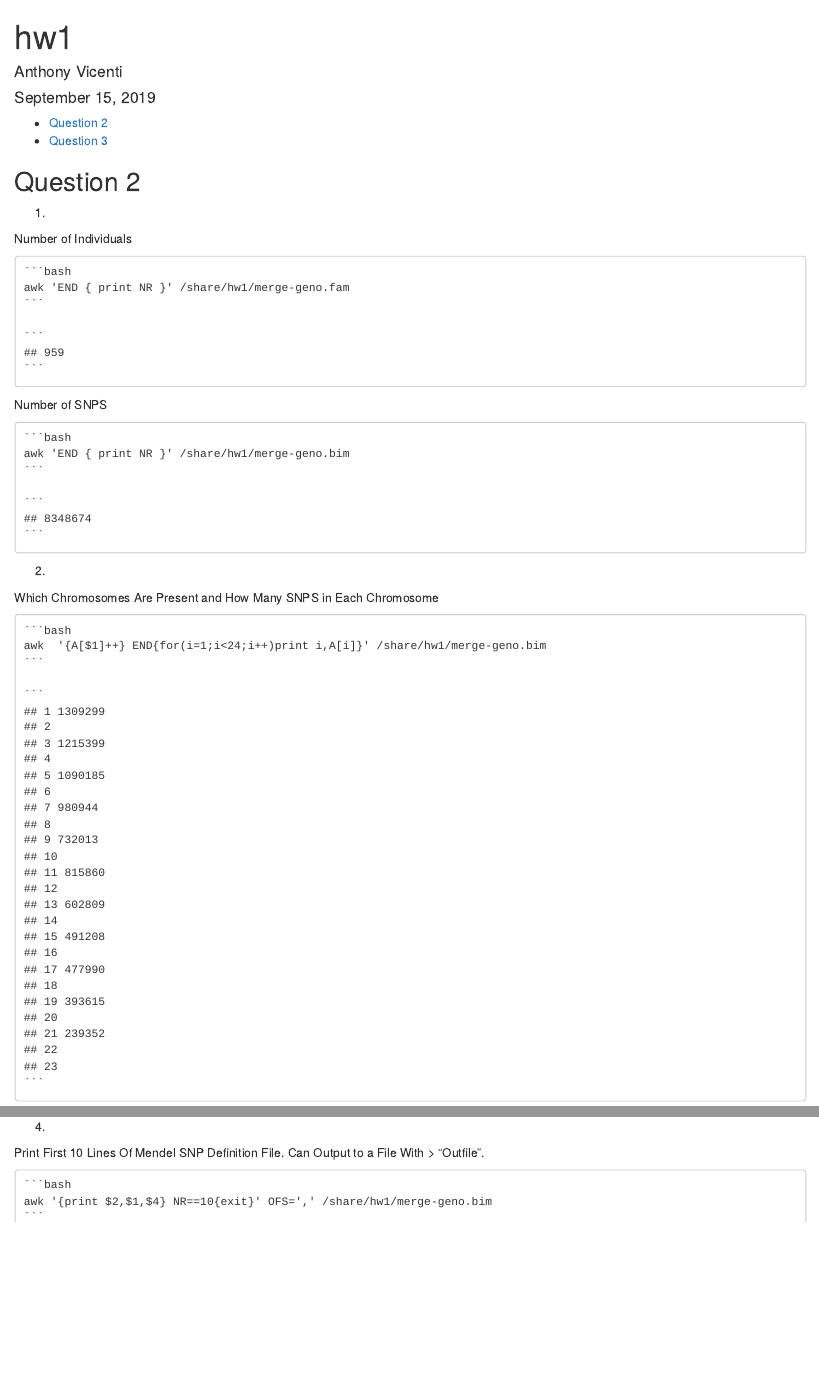
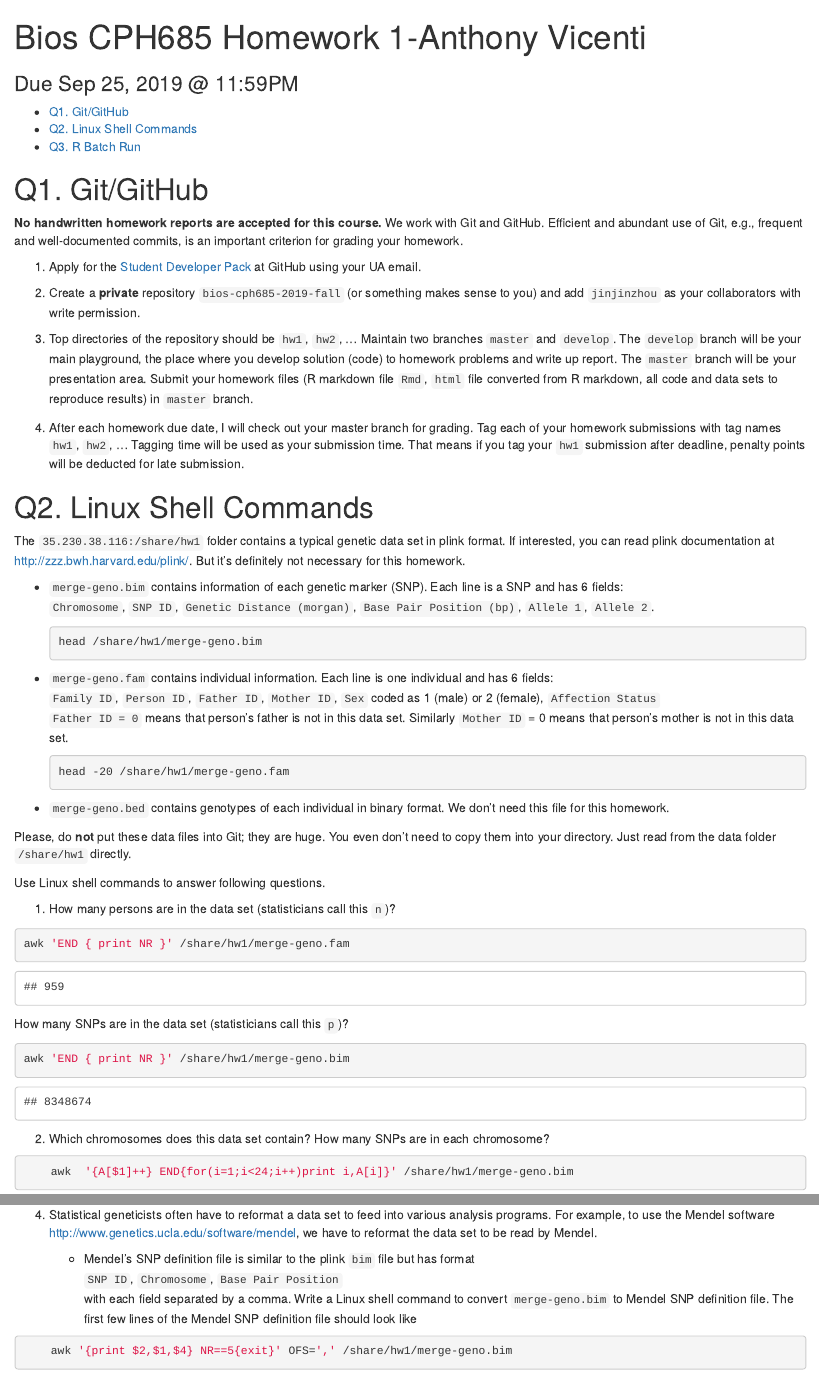
Before and after one commit to Avicenti/BIOS685_Fall2019, an R Markdown document (hw1/hw1.Rmd): the page in a window 1100 px wide, from its top, and a second part further down, joined at a grey line. The pictures show the output file hw1/hw1.html that the author committed with the source, opened offline.

Commit message:
Final HW1

````diff
--- a/hw1/hw1.Rmd
+++ b/hw1/hw1.Rmd
@@ -1,36 +1,76 @@
 ---
-title: "hw1"
-author: "Anthony Vicenti"
-date: "September 15, 2019"
+title: "Bios CPH685 Homework 1-Anthony Vicenti"
+subtitle: Due Sep 25, 2019 @ 11:59PM
 output:
-  #ioslides_presentation: default
-    html_document:
-      toc: true
-      toc_depth: 4
+      html_document:
+        toc: true
+        toc_depth: 4
+csl: ../apa.csl
 ---
+# Q1. Git/GitHub
 
-```{r setup, include=FALSE}
-knitr::opts_chunk$set(echo = TRUE)
+**No handwritten homework reports are accepted for this course.** We work with Git and GitHub. Efficient and abundant use of Git, e.g., frequent and well-documented commits, is an important criterion for grading your homework.
+
+1. Apply for the [Student Developer Pack](https://education.github.com/pack) at GitHub using your UA email.
+
+2. Create a **private** repository `bios-cph685-2019-fall` (or something makes sense to you) and add `jinjinzhou` as your collaborators with write permission.
+
+3. Top directories of the repository should be `hw1`, `hw2`, ... Maintain two branches `master` and `develop`. The `develop` branch will be your main playground, the place where you develop solution (code) to homework problems and write up report. The `master` branch will be your presentation area. Submit your homework files (R markdown file `Rmd`, `html` file converted from R markdown, all code and data sets to reproduce results) in `master` branch.
+
+4. After each homework due date, I will check out your master branch for grading. Tag each of your homework submissions with tag names `hw1`, `hw2`, ... Tagging time will be used as your submission time. That means if you tag your `hw1` submission after deadline, penalty points will be deducted for late submission.
+
+# Q2. Linux Shell Commands
+
+The `35.230.38.116:/share/hw1` folder contains a typical genetic data set in plink format. If interested, you can read plink documentation at <http://zzz.bwh.harvard.edu/plink/>. But it's definitely not necessary for this homework.
+
+- `merge-geno.bim` contains information of each genetic marker (SNP). Each line is a SNP and has 6 fields:
+`Chromosome`, `SNP ID`, `Genetic Distance (morgan)`, `Base Pair Position (bp)`, `Allele 1`, `Allele 2`.
+    ```{bash,eval=F}
+    head /share/hw1/merge-geno.bim
+    ```
+
+- `merge-geno.fam` contains individual information. Each line is one individual and has 6 fields:
+`Family ID`, `Person ID`, `Father ID`, `Mother ID`, `Sex` coded as 1 (male) or 2 (female), `Affection Status`
+`Father ID = 0` means that person's father is not in this data set. Similarly `Mother ID` = 0 means that person's mother is not in this data set.
+    ```{bash,eval=F}
+    head -20 /share/hw1/merge-geno.fam
+    ```
+
+- `merge-geno.bed` contains genotypes of each individual in binary format. We don't need this file for this homework.
+
+Please, do **not** put these data files into Git; they are huge. You even don't need to copy them into your directory. Just read from the data folder `/share/hw1` directly.
+
+Use Linux shell commands to answer following questions.
+
+1.
+How many persons are in the data set (statisticians call this `n`)?
+```{bash}
+awk 'END { print NR }' /share/hw1/merge-geno.fam
+```
+How many SNPs are in the data set (statisticians call this `p`)?
+```{bash}
+awk 'END { print NR }' /share/hw1/merge-geno.bim
 ```
 
-##Question 2
 
-1.
+2. Which chromosomes does this data set contain? How many SNPs are in each chromosome?
+```{bash}
+    awk  '{A[$1]++} END{for(i=1;i<24;i++)print i,A[i]}' /share/hw1/merge-geno.bim
+```
 
-Number of Individuals
 
-    ```{bash}
-    awk 'END { print NR }' /share/hw1/merge-geno.fam
-    ```
+3. MAP4 (microtubule-associated protein 4) is a gene on chromosome 3 spanning positions 47,892,180 bp -- 48,130,769 bp. How many SNPs are located within MAP4 gene?
 
-Number of SNPS
+```{bash}
+    awk '{if ($1 == 3 && $4 >= 47892180 && $4 <= 48130769) count++} END{print count}' /share/hw1/merge-geno.bim
+```
 
-    ```{bash}
-    awk 'END { print NR }' /share/hw1/merge-geno.bim
-    ```
+4. Statistical geneticists often have to reformat a data set to feed into various analysis programs. For example, to use the Mendel software <http://www.genetics.ucla.edu/software/mendel>, we have to reformat the data set to be read by Mendel.
 
-2.
+      - Mendel's SNP definition file is similar to the plink `bim` file but has format
+      `SNP ID`, `Chromosome`, `Base Pair Position`
+      with each field separated by a comma. Write a Linux shell command to convert `merge-geno.bim` to Mendel SNP definition file. The first few lines of the Mendel SNP definition file should look like
+```{bash}
+    awk '{print $2,$1,$4} NR==5{exit}' OFS=',' /share/hw1/merge-geno.bim
+```
 
-Which Chromosomes Are Present and How Many SNPS in Each Chromosome
-    ```{bash}
-    awk  '{A[$1]++} END{for(i=1;i<24;i++)print i,A[i]}' /share/hw1/merge-geno.bim
@@ -45,2 +87 @@ How Many SNPS Are Located Within MAP4 Gene
 
-4.
@@ -47,5 +93,5 @@ How Many SNPS Are Located Within MAP4 Gene
 
-Print First 10 Lines Of Mendel SNP Definition File. Can Output to a File With > "Outfile".
+```{bash}
+   Rscript runSim.R seed=123 n=100 dist=t5  rep=100
+```
 
-    ```{bash}
-    awk '{print $2,$1,$4} NR==10{exit}' OFS=',' /share/hw1/merge-geno.bim
````
Also changed, not shown: hw1/hw1.html, hw1/hw1.Rmd (73 more changed lines).
